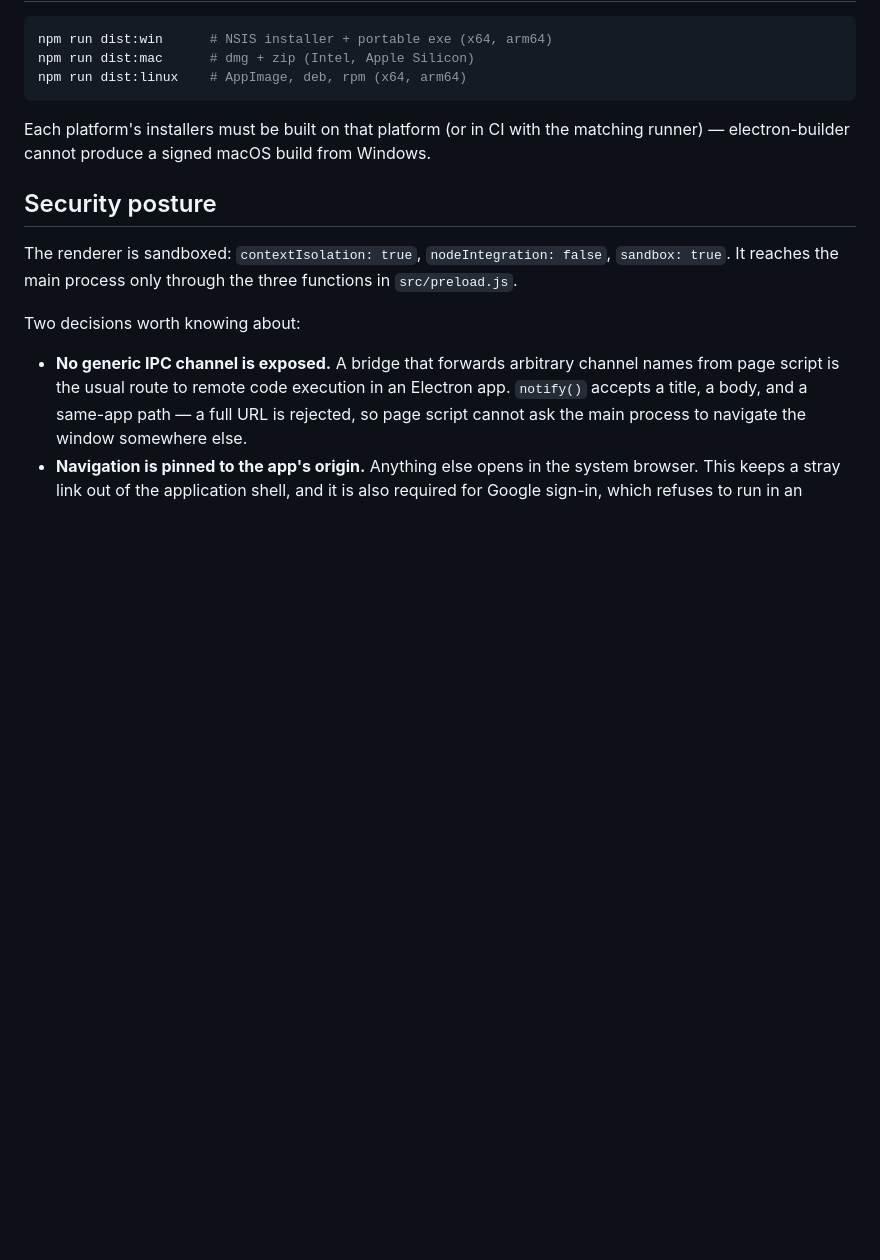
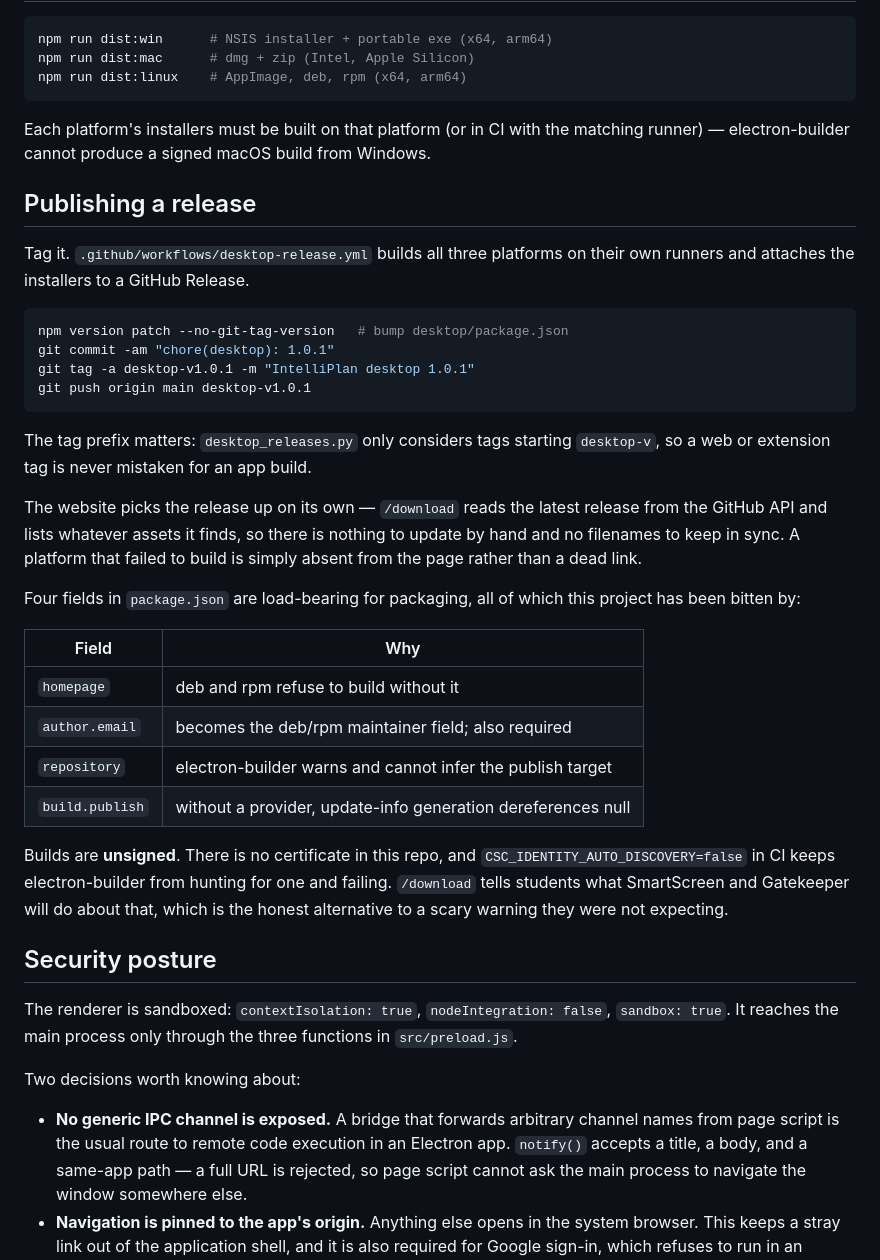
Before and after one commit to UAnirudh/IntelliPlan, a Markdown page: desktop/README.md, the part around the change. Rendered like a GitHub page; blank space fills up the shorter version.

Commit message:
docs(desktop): write down how a release actually gets published
The process lived in the workflow file and in my head. Records the tag
convention (desktop-v*, which desktop_releases.py filters on), the fact
that the website picks up new releases with no manual step, and the four
package.json fields that packaging silently requires — every one of which
broke a release run today before it was set.

````diff
--- a/desktop/README.md
+++ b/desktop/README.md
@@ -43,6 +43,42 @@ Each platform's installers must be built on that platform (or in CI with
 the matching runner) — electron-builder cannot produce a signed macOS build
 from Windows.
 
+## Publishing a release
+
+Tag it. `.github/workflows/desktop-release.yml` builds all three platforms
+on their own runners and attaches the installers to a GitHub Release.
+
+```bash
+npm version patch --no-git-tag-version   # bump desktop/package.json
+git commit -am "chore(desktop): 1.0.1"
+git tag -a desktop-v1.0.1 -m "IntelliPlan desktop 1.0.1"
+git push origin main desktop-v1.0.1
+```
+
+The tag prefix matters: `desktop_releases.py` only considers tags starting
+`desktop-v`, so a web or extension tag is never mistaken for an app build.
+
+The website picks the release up on its own — `/download` reads the latest
+release from the GitHub API and lists whatever assets it finds, so there is
+nothing to update by hand and no filenames to keep in sync. A platform that
+failed to build is simply absent from the page rather than a dead link.
+
+Four fields in `package.json` are load-bearing for packaging, all of which
+this project has been bitten by:
+
+| Field | Why |
+|---|---|
+| `homepage` | deb and rpm refuse to build without it |
+| `author.email` | becomes the deb/rpm maintainer field; also required |
+| `repository` | electron-builder warns and cannot infer the publish target |
+| `build.publish` | without a provider, update-info generation dereferences null |
+
+Builds are **unsigned**. There is no certificate in this repo, and
+`CSC_IDENTITY_AUTO_DISCOVERY=false` in CI keeps electron-builder from
+hunting for one and failing. `/download` tells students what SmartScreen
+and Gatekeeper will do about that, which is the honest alternative to a
+scary warning they were not expecting.
+
 ## Security posture
 
 The renderer is sandboxed: `contextIsolation: true`, `nodeIntegration:
````
